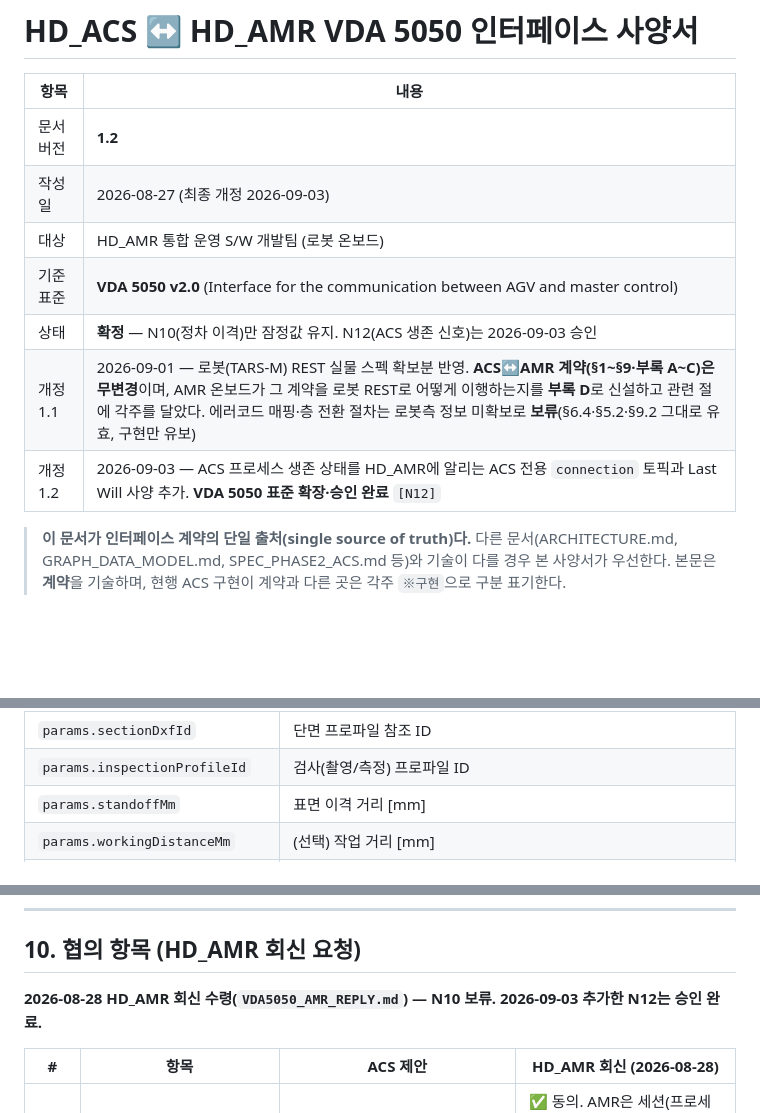
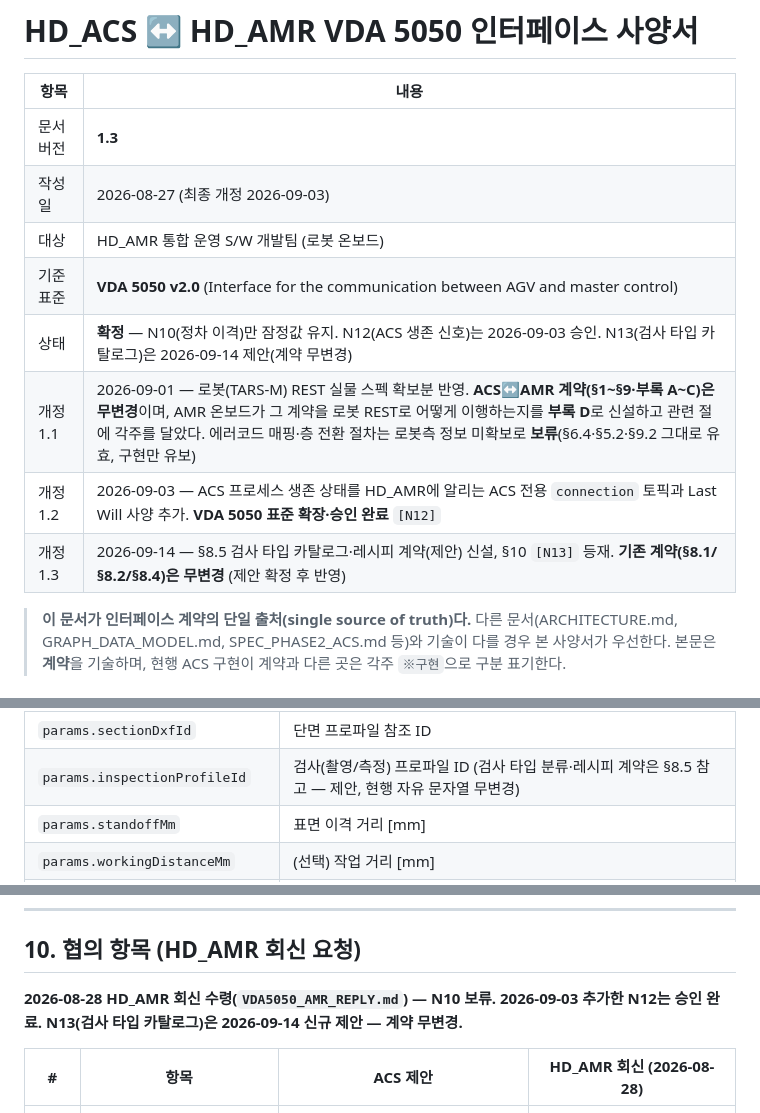
Before and after one commit to gony0811/HD_ACS, a Markdown page: docs/VDA5050_INTERFACE_SPEC.md, 3 parts joined by grey strips. Rendered like a GitHub page; blank space fills up the shorter version.

```diff
--- a/docs/VDA5050_INTERFACE_SPEC.md
+++ b/docs/VDA5050_INTERFACE_SPEC.md
@@ -2,13 +2,14 @@
 
 | 항목 | 내용 |
 |---|---|
-| 문서 버전 | **1.2** |
+| 문서 버전 | **1.3** |
 | 작성일 | 2026-08-27 (최종 개정 2026-09-03) |
 | 대상 | HD_AMR 통합 운영 S/W 개발팀 (로봇 온보드) |
 | 기준 표준 | **VDA 5050 v2.0** (Interface for the communication between AGV and master control) |
-| 상태 | **확정** — N10(정차 이격)만 잠정값 유지. N12(ACS 생존 신호)는 2026-09-03 승인 |
+| 상태 | **확정** — N10(정차 이격)만 잠정값 유지. N12(ACS 생존 신호)는 2026-09-03 승인. N13(검사 타입 카탈로그)은 2026-09-14 제안(계약 무변경) |
 | 개정 1.1 | 2026-09-01 — 로봇(TARS-M) REST 실물 스펙 확보분 반영. **ACS↔AMR 계약(§1~§9·부록 A~C)은 무변경**이며, AMR 온보드가 그 계약을 로봇 REST로 어떻게 이행하는지를 **부록 D**로 신설하고 관련 절에 각주를 달았다. 에러코드 매핑·층 전환 절차는 로봇측 정보 미확보로 **보류**(§6.4·§5.2·§9.2 그대로 유효, 구현만 유보) |
 | 개정 1.2 | 2026-09-03 — ACS 프로세스 생존 상태를 HD_AMR에 알리는 ACS 전용 `connection` 토픽과 Last Will 사양 추가. **VDA 5050 표준 확장·승인 완료** `[N12]` |
+| 개정 1.3 | 2026-09-14 — §8.5 검사 타입 카탈로그·레시피 계약(제안) 신설, §10 `[N13]` 등재. **기존 계약(§8.1/§8.2/§8.4)은 무변경** (제안 확정 후 반영) |
 
 > **이 문서가 인터페이스 계약의 단일 출처(single source of truth)다.**
 > 다른 문서(ARCHITECTURE.md, GRAPH_DATA_MODEL.md, SPEC_PHASE2_ACS.md 등)와 기술이 다를 경우 본 사양서가 우선한다.
@@ -493,7 +494,7 @@ ACS 생존신호는 VDA 5050 표준 로봇 `connection` 메시지의 상태 모
 | `position.drawingPos` | 도면 좌표 echo — tank/level/wall_code + **u,v(벽면-로컬)** + x,y,z(도면). `wall_code`가 **티칭 자세 선택 키** |
 | `params.seamType` | **`LINE` 한정** (2026-08-29 AMR 회신 §5.1 — POLYLINE은 2점 계약으로 세그먼트 방향 불명이라 AMR이 액션 FAILED 처리). 꺾인 용접선은 ACS가 **세그먼트별 LINE 액션 N개로 분할**(같은 정차·같은 anchorGroupId → 정렬 공유). `params.points` 기반 POLYLINE 확장은 후속 협의 |
 | `params.sectionDxfId` | 단면 프로파일 참조 ID |
-| `params.inspectionProfileId` | 검사(촬영/측정) 프로파일 ID |
+| `params.inspectionProfileId` | 검사(촬영/측정) 프로파일 ID (검사 타입 분류·레시피 계약은 §8.5 참고 — 제안, 현행 자유 문자열 무변경) |
 | `params.standoffMm` | 표면 이격 거리 [mm] |
 | `params.workingDistanceMm` | (선택) 작업 거리 [mm] |
 | `params.anchorGroupId` | 정렬(anchor) 공유 그룹 — **같은 그룹의 연속 액션은 사이에 주행이 없었다면 정렬 재수행 생략 가능** |
@@ -647,7 +688,7 @@ ACS는 비상정지와 동시에 **해당 로봇의 활성 run을 자동 중단(
 
 ## 10. 협의 항목 (HD_AMR 회신 요청)
 
-**2026-08-28 HD_AMR 회신 수령(`VDA5050_AMR_REPLY.md`) — N10 보류. 2026-09-03 추가한 N12는 승인 완료.**
+**2026-08-28 HD_AMR 회신 수령(`VDA5050_AMR_REPLY.md`) — N10 보류. 2026-09-03 추가한 N12는 승인 완료. N13(검사 타입 카탈로그)은 2026-09-14 신규 제안 — 계약 무변경.**
 
 | # | 항목 | ACS 제안 | HD_AMR 회신 (2026-08-28) |
 |---|---|---|---|
```
Also changed, not shown: other parts of docs/VDA5050_INTERFACE_SPEC.md (+41 -0 lines), CLAUDE.md (+1 -0 lines), docs/INSPECTION_TYPES.md (+2 -0 lines).
